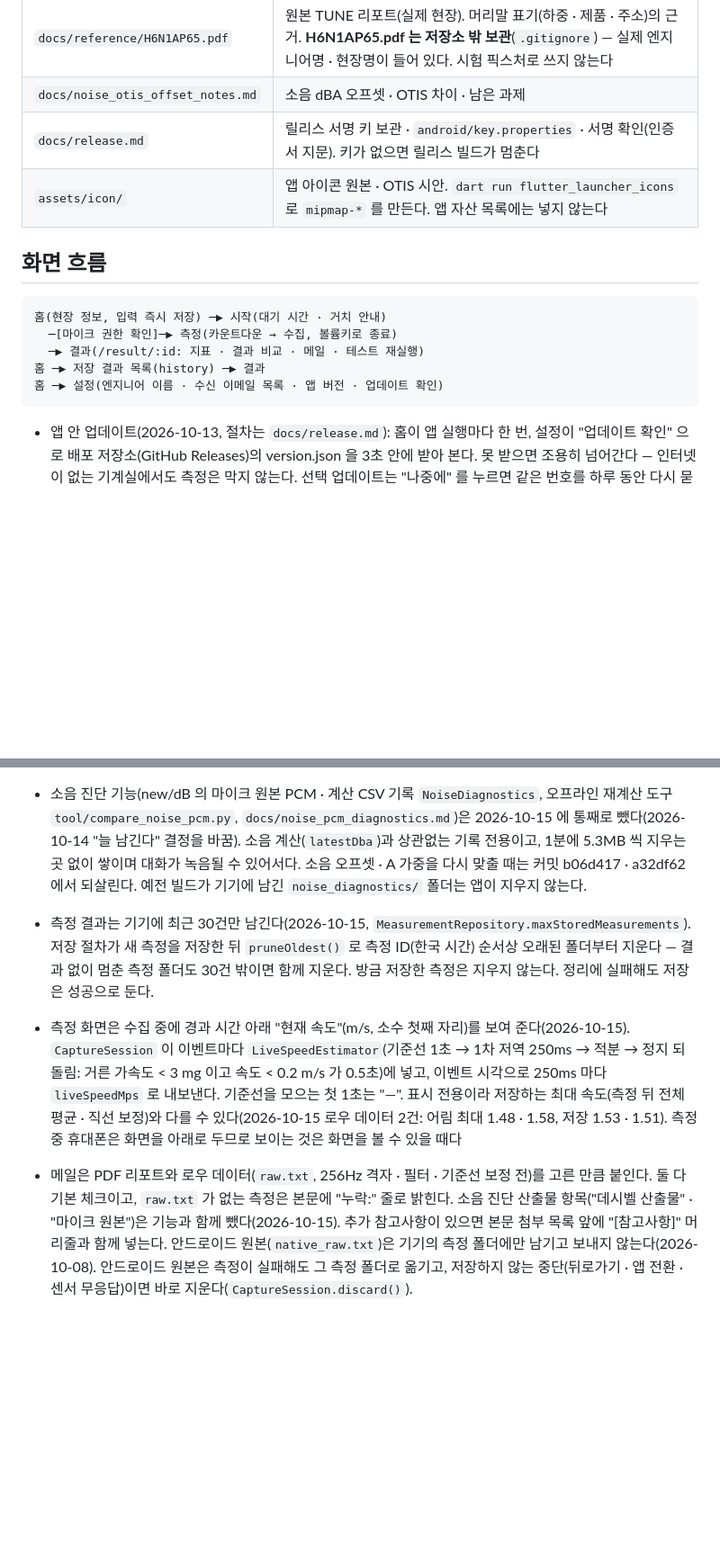
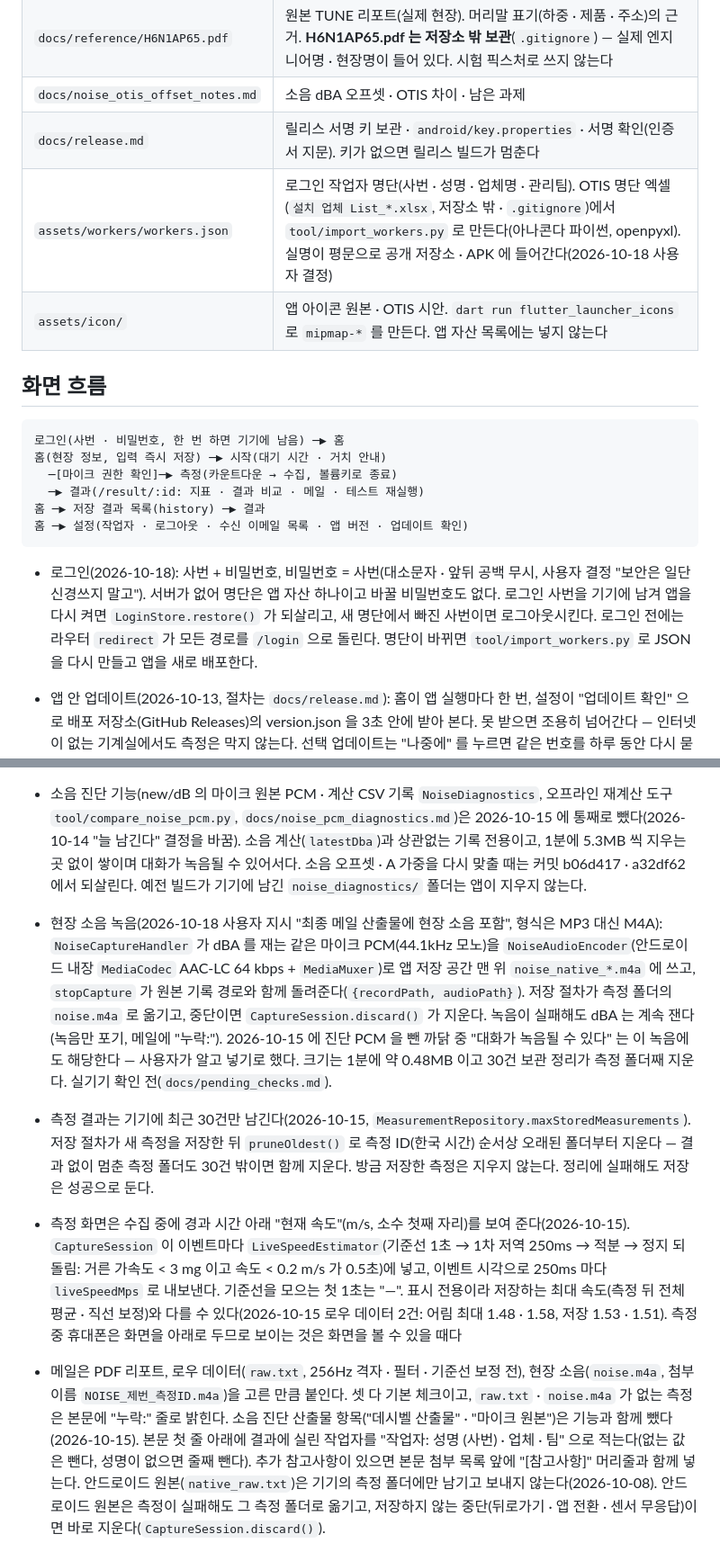
Before and after one commit to westone-hq/OTIS, a Markdown page: CLAUDE.md, 2 parts joined by grey strips. Shown at 90% size. GitHub-like rendering; blank space fills up the shorter version.

Commit message:
docs: CLAUDE.md 에 로그인 · 작업자 명단 · 현장 소음 녹음을 적는다
Co-Authored-By: Claude Opus 5.5 <noreply@anthropic.com>

````diff
--- a/CLAUDE.md
+++ b/CLAUDE.md
@@ -37,17 +38,27 @@ flutter test --tags screenshot --run-skipped test/screenshots
 | `docs/reference/H6N1AP65.pdf` | 원본 TUNE 리포트(실제 현장). 머리말 표기(하중 · 제품 · 주소)의 근거. **H6N1AP65.pdf 는 저장소 밖 보관**(`.gitignore`) — 실제 엔지니어명 · 현장명이 들어 있다. 시험 픽스처로 쓰지 않는다 |
 | `docs/noise_otis_offset_notes.md` | 소음 dBA 오프셋 · OTIS 차이 · 남은 과제 |
 | `docs/release.md` | 릴리스 서명 키 보관 · `android/key.properties` · 서명 확인(인증서 지문). 키가 없으면 릴리스 빌드가 멈춘다 |
+| `assets/workers/workers.json` | 로그인 작업자 명단(사번 · 성명 · 업체명 · 관리팀). OTIS 명단 엑셀(`설치 업체 List_*.xlsx`, 저장소 밖 · `.gitignore`)에서 `tool/import_workers.py` 로 만든다(아나콘다 파이썬, openpyxl). 실명이 평문으로 공개 저장소 · APK 에 들어간다(2026-10-18 사용자 결정) |
 | `assets/icon/` | 앱 아이콘 원본 · OTIS 시안. `dart run flutter_launcher_icons` 로 `mipmap-*` 를 만든다. 앱 자산 목록에는 넣지 않는다 |
 
 ## 화면 흐름
 
 ```
+로그인(사번 · 비밀번호, 한 번 하면 기기에 남음) ─▶ 홈
 홈(현장 정보, 입력 즉시 저장) ─▶ 시작(대기 시간 · 거치 안내)
   ─[마이크 권한 확인]─▶ 측정(카운트다운 → 수집, 볼륨키로 종료)
   ─▶ 결과(/result/:id: 지표 · 결과 비교 · 메일 · 테스트 재실행)
 홈 ─▶ 저장 결과 목록(history) ─▶ 결과
-홈 ─▶ 설정(엔지니어 이름 · 수신 이메일 목록 · 앱 버전 · 업데이트 확인)
+홈 ─▶ 설정(작업자 · 로그아웃 · 수신 이메일 목록 · 앱 버전 · 업데이트 확인)
 ```
+
+- 로그인(2026-10-18): 사번 + 비밀번호, 비밀번호 = 사번(대소문자 · 앞뒤
+  공백 무시, 사용자 결정 "보안은 일단 신경쓰지 말고"). 서버가 없어 명단은
+  앱 자산 하나이고 바꿀 비밀번호도 없다. 로그인 사번을 기기에 남겨 앱을
+  다시 켜면 `LoginStore.restore()` 가 되살리고, 새 명단에서 빠진 사번이면
+  로그아웃시킨다. 로그인 전에는 라우터 `redirect` 가 모든 경로를 `/login`
+  으로 돌린다. 명단이 바뀌면 `tool/import_workers.py` 로 JSON 을 다시
+  만들고 앱을 새로 배포한다.
 
 - 앱 안 업데이트(2026-10-13, 절차는 `docs/release.md`): 홈이 앱 실행마다
   한 번, 설정이 "업데이트 확인" 으로 배포 저장소(GitHub Releases)의
@@ -108,6 +122,17 @@ flutter test --tags screenshot --run-skipped test/screenshots
   1분에 5.3MB 씩 지우는 곳 없이 쌓이며 대화가 녹음될 수 있어서다. 소음
   오프셋 · A 가중을 다시 맞출 때는 커밋 b06d417 · a32df62 에서 되살린다.
   예전 빌드가 기기에 남긴 `noise_diagnostics/` 폴더는 앱이 지우지 않는다.
+- 현장 소음 녹음(2026-10-18 사용자 지시 "최종 메일 산출물에 현장 소음
+  포함", 형식은 MP3 대신 M4A): `NoiseCaptureHandler` 가 dBA 를 재는 같은
+  마이크 PCM(44.1kHz 모노)을 `NoiseAudioEncoder`(안드로이드 내장
+  `MediaCodec` AAC-LC 64 kbps + `MediaMuxer`)로 앱 저장 공간 맨 위
+  `noise_native_*.m4a` 에 쓰고, `stopCapture` 가 원본 기록 경로와 함께
+  돌려준다(`{recordPath, audioPath}`). 저장 절차가 측정 폴더의
+  `noise.m4a` 로 옮기고, 중단이면 `CaptureSession.discard()` 가 지운다.
+  녹음이 실패해도 dBA 는 계속 잰다(녹음만 포기, 메일에 "누락:"). 2026-10-15
+  에 진단 PCM 을 뺀 까닭 중 "대화가 녹음될 수 있다" 는 이 녹음에도
+  해당한다 — 사용자가 알고 넣기로 했다. 크기는 1분에 약 0.48MB 이고 30건
+  보관 정리가 측정 폴더째 지운다. 실기기 확인 전(`docs/pending_checks.md`).
 - 측정 결과는 기기에 최근 30건만 남긴다(2026-10-15,
   `MeasurementRepository.maxStoredMeasurements`). 저장 절차가 새 측정을
   저장한 뒤 `pruneOldest()` 로 측정 ID(한국 시간) 순서상 오래된 폴더부터
@@ -121,10 +146,13 @@ flutter test --tags screenshot --run-skipped test/screenshots
   표시 전용이라 저장하는 최대 속도(측정 뒤 전체 평균 · 직선 보정)와 다를 수
   있다(2026-10-15 로우 데이터 2건: 어림 최대 1.48 · 1.58, 저장 1.53 · 1.51).
   측정 중 휴대폰은 화면을 아래로 두므로 보이는 것은 화면을 볼 수 있을 때다
-- 메일은 PDF 리포트와 로우 데이터(`raw.txt`, 256Hz 격자 · 필터 · 기준선
-  보정 전)를 고른 만큼 붙인다. 둘 다 기본 체크이고, `raw.txt` 가 없는 측정은
-  본문에 "누락:" 줄로 밝힌다. 소음 진단 산출물 항목("데시벨 산출물" ·
-  "마이크 원본")은 기능과 함께 뺐다(2026-10-15). 추가 참고사항이 있으면 본문 첨부 목록 앞에
+- 메일은 PDF 리포트, 로우 데이터(`raw.txt`, 256Hz 격자 · 필터 · 기준선
+  보정 전), 현장 소음(`noise.m4a`, 첨부 이름 `NOISE_제번_측정ID.m4a`)을
+  고른 만큼 붙인다. 셋 다 기본 체크이고, `raw.txt` · `noise.m4a` 가 없는
+  측정은 본문에 "누락:" 줄로 밝힌다. 소음 진단 산출물 항목("데시벨 산출물" ·
+  "마이크 원본")은 기능과 함께 뺐다(2026-10-15). 본문 첫 줄 아래에 결과에
+  실린 작업자를 "작업자: 성명 (사번) · 업체 · 팀" 으로 적는다(없는 값은
+  뺀다, 성명이 없으면 줄째 뺀다). 추가 참고사항이 있으면 본문 첨부 목록 앞에
   "[참고사항]" 머리줄과 함께 넣는다. 안드로이드 원본(`native_raw.txt`)은 기기의
   측정 폴더에만 남기고 보내지 않는다(2026-10-08). 안드로이드 원본은
   측정이 실패해도 그 측정 폴더로 옮기고, 저장하지 않는 중단(뒤로가기 · 앱
````
Also changed, not shown: other parts of CLAUDE.md (+13 -8 lines).
